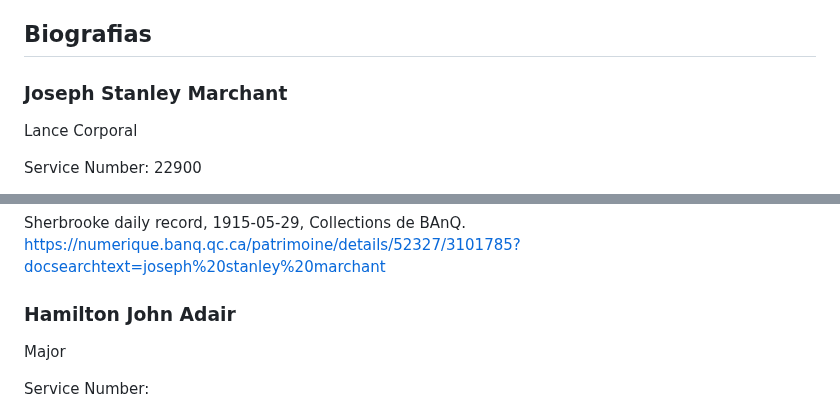
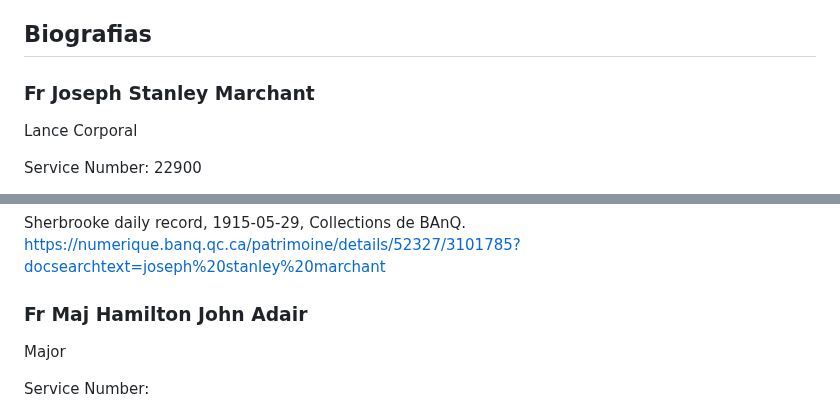
Before and after one commit to torjc01/DB33, a Markdown page: albionMilitar.md, 2 parts joined by grey strips. GitHub-like rendering.

```diff
--- a/albionMilitar.md
+++ b/albionMilitar.md
@@ -41,7 +41,7 @@
 
 ## Biografias
 
-### Joseph Stanley Marchant
+### Fr Joseph Stanley Marchant
 
 Lance Corporal
 
@@ -82,7 +82,7 @@ https://www.cwgc.org/find-records/find-war-dead/casualty-details/168067/j-s-marc
 Sherbrooke daily record, 1915-05-29, Collections de BAnQ.
 https://numerique.banq.qc.ca/patrimoine/details/52327/3101785?docsearchtext=joseph%20stanley%20marchant
 
-### Hamilton John Adair
+### Fr Maj Hamilton John Adair
 
 Major
 
```
